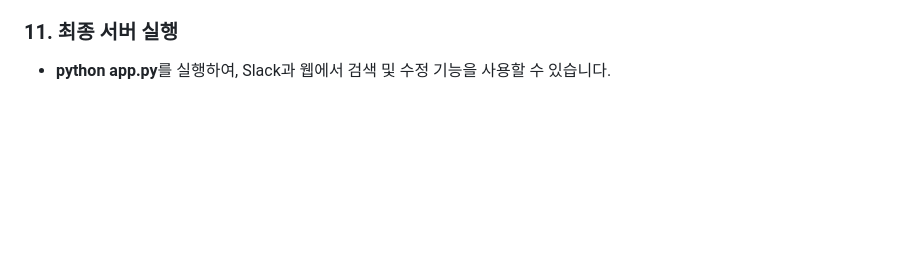
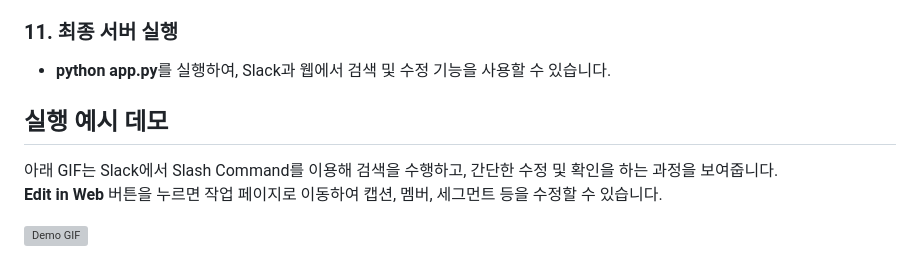
Before and after one commit to unknown0443/search_video, a Markdown page: README.md, the part around the change. Drawn GitHub-style; blank space fills up the shorter version; grey boxes are pictures that could not be loaded.

```diff
--- a/README.md
+++ b/README.md
@@ -80,3 +80,11 @@
 
 ### 11. 최종 서버 실행
 - **python app.py**를 실행하여, Slack과 웹에서 검색 및 수정 기능을 사용할 수 있습니다.
+
+
+## 실행 예시 데모
+
+아래 GIF는 Slack에서 Slash Command를 이용해 검색을 수행하고, 간단한 수정 및 확인을 하는 과정을 보여줍니다.
+**Edit in Web** 버튼을 누르면 작업 페이지로 이동하여 캡션, 멤버, 세그먼트 등을 수정할 수 있습니다.
+
+![Demo GIF](docs/images/demo.gif)
```
